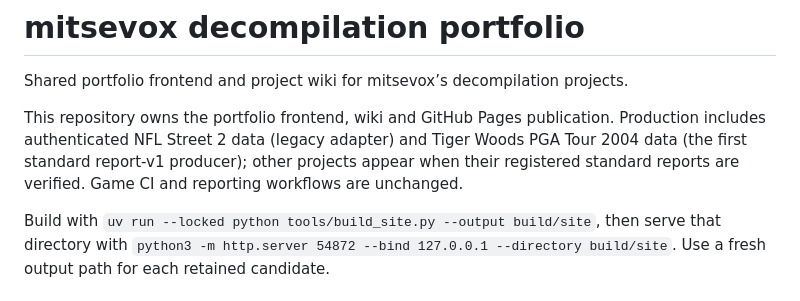
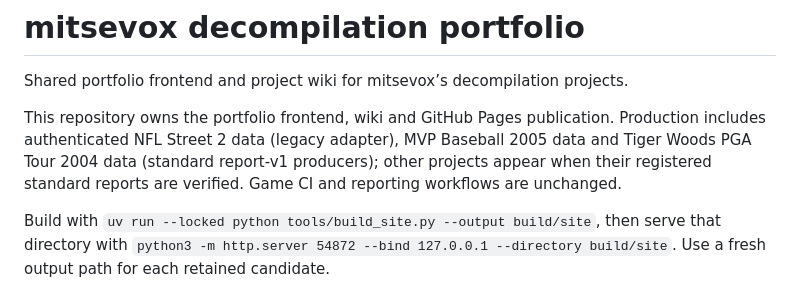
Before and after one commit to mitsevox/mitsevox.github.io, a Markdown page: README.md, the part around the change. GitHub-like rendering.

Commit message:
List every registered production project

```diff
--- a/README.md
+++ b/README.md
@@ -2,7 +2,7 @@
 
 Shared portfolio frontend and project wiki for mitsevox’s decompilation projects.
 
-This repository owns the portfolio frontend, wiki and GitHub Pages publication. Production includes authenticated NFL Street 2 data (legacy adapter) and Tiger Woods PGA Tour 2004 data (the first standard report-v1 producer); other projects appear when their registered standard reports are verified. Game CI and reporting workflows are unchanged.
+This repository owns the portfolio frontend, wiki and GitHub Pages publication. Production includes authenticated NFL Street 2 data (legacy adapter), MVP Baseball 2005 data and Tiger Woods PGA Tour 2004 data (standard report-v1 producers); other projects appear when their registered standard reports are verified. Game CI and reporting workflows are unchanged.
 
 Build with `uv run --locked python tools/build_site.py --output build/site`, then serve that directory with `python3 -m http.server 54872 --bind 127.0.0.1 --directory build/site`. Use a fresh output path for each retained candidate.
 
```
